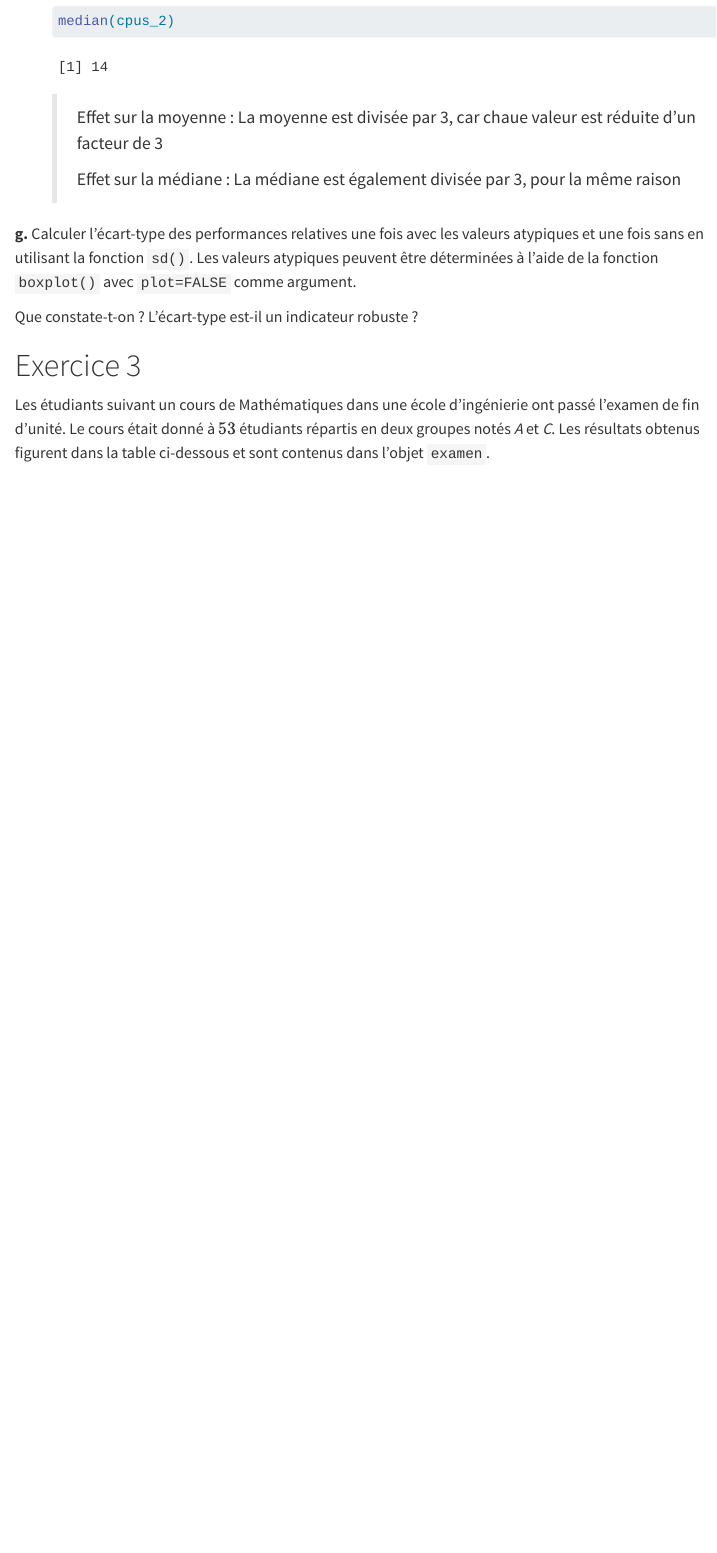
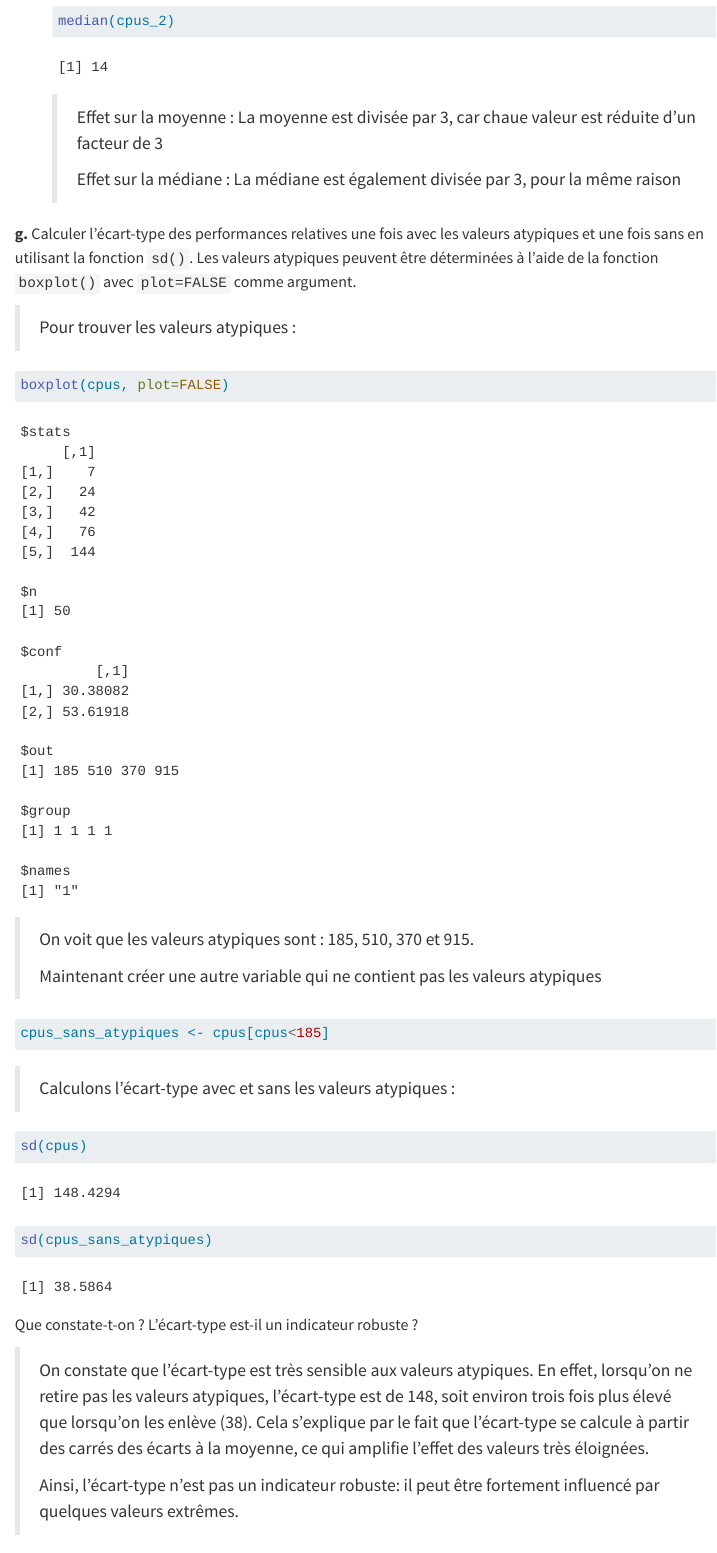
Before and after one commit to AdamoElProfesor/tp_stats, a Quarto document (TP1_Etudiants.qmd): the page in a window 1100 px wide, from 6600 px down. Rendered offline with R 4.5, knitr and Pandoc in place of Quarto, with nearby package versions; some code elsewhere in the file could not run offline; menus at the side of the page are left out.

Commit message:
finish exercice 2

````diff
--- a/TP1_Etudiants.qmd
+++ b/TP1_Etudiants.qmd
@@ -316,7 +316,39 @@ modes
 
 **g.** Calculer l'écart-type des performances relatives une fois avec les valeurs atypiques et une fois sans en utilisant la fonction `sd()`. Les valeurs atypiques peuvent être déterminées à l'aide de la fonction `boxplot()` avec `plot=FALSE` comme argument.
 
+> Pour trouver les valeurs atypiques :
+
+```{r}
+#| output: true
+
+boxplot(cpus, plot=FALSE)
+```
+
+> On voit que les valeurs atypiques sont : 185, 510, 370 et 915.
+>
+> Maintenant créer une autre variable qui ne contient pas les valeurs atypiques
+
+```{r}
+#| output: true
+
+cpus_sans_atypiques <- cpus[cpus<185]
+```
+
+> Calculons l'écart-type avec et sans les valeurs atypiques :
+
+```{r}
+#| output: true
+
+sd(cpus)
+sd(cpus_sans_atypiques)
+
+```
+
 Que constate-t-on ? L'écart-type est-il un indicateur robuste ?
+
+> On constate que l’écart-type est très sensible aux valeurs atypiques. En effet, lorsqu’on ne retire pas les valeurs atypiques, l’écart-type est de 148, soit environ trois fois plus élevé que lorsqu’on les enlève (38). Cela s’explique par le fait que l’écart-type se calcule à partir des carrés des écarts à la moyenne, ce qui amplifie l’effet des valeurs très éloignées.
+>
+> Ainsi, l’écart-type n'est pas un indicateur robuste: il peut être fortement influencé par quelques valeurs extrêmes.
 
 # Exercice 3
 
````
Also changed, not shown: TP1_Etudiants.html, TP1_Etudiants_files/figure-html/unnamed-chunk-11-1.png.
